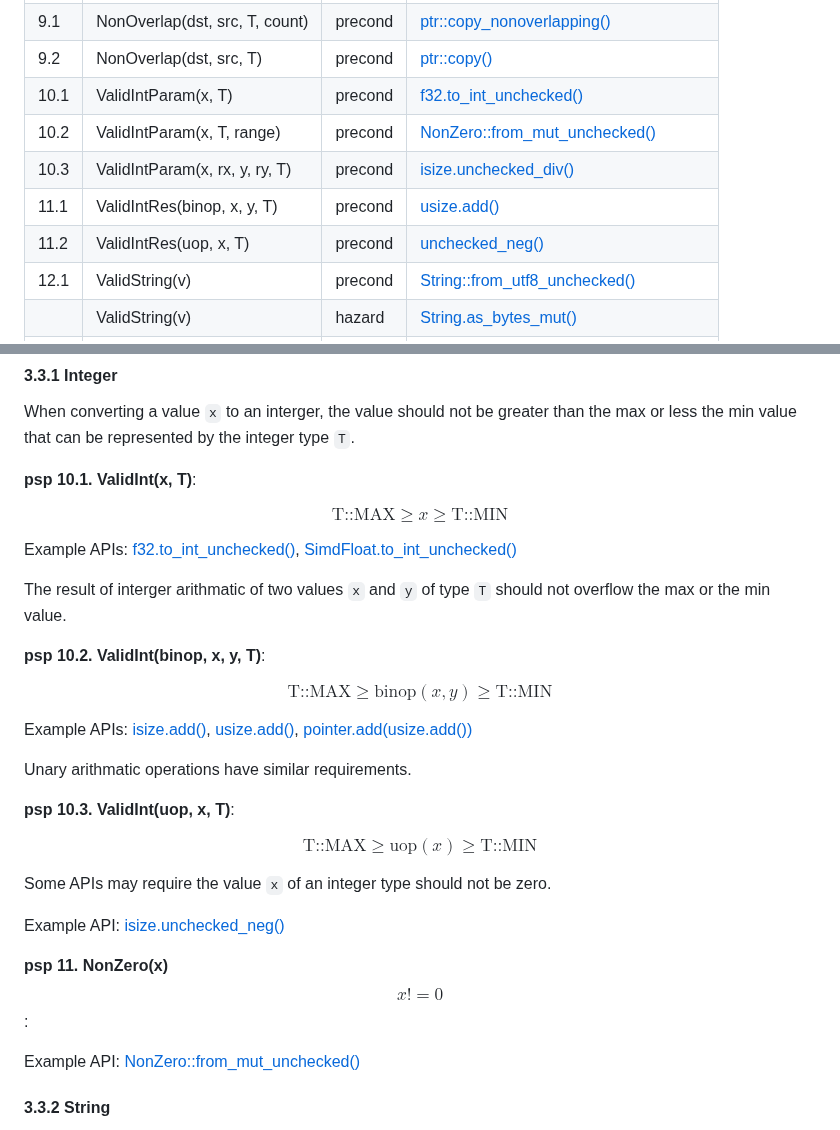
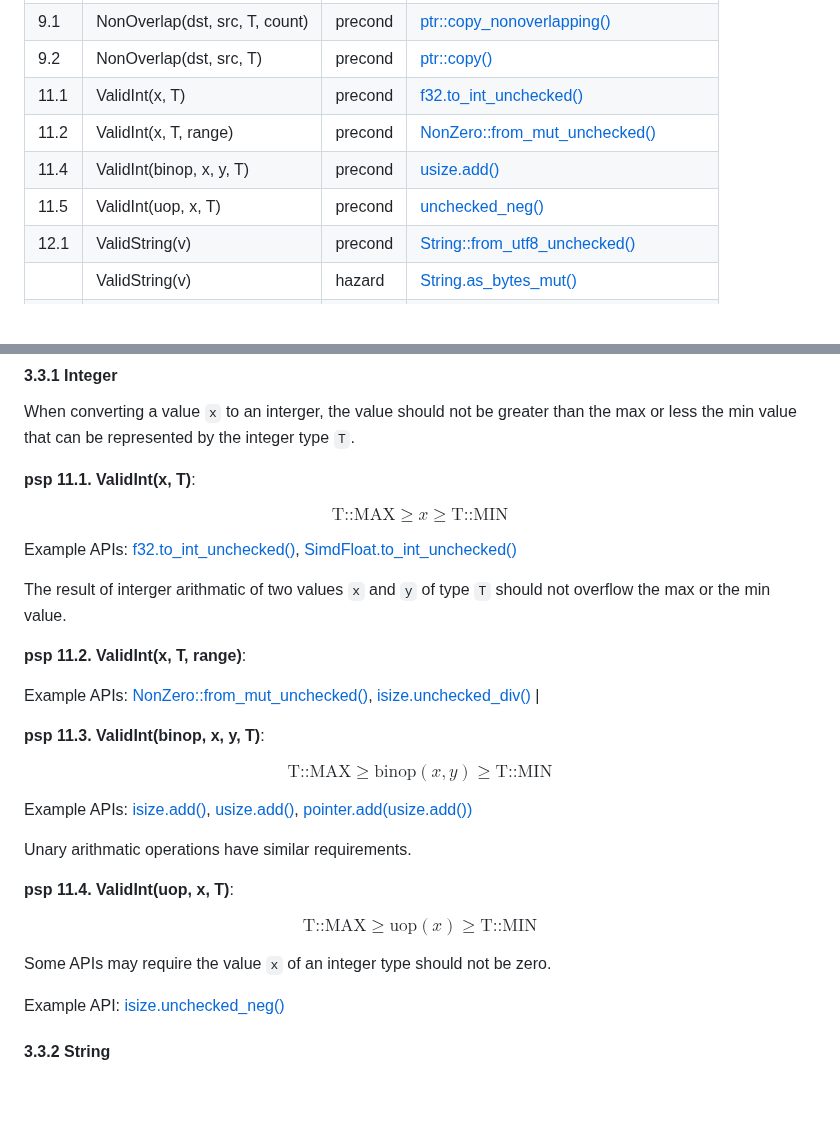
Before and after one commit to Artisan-Lab/tag-std, a Markdown page: primitive-sp.md, 2 parts joined by grey strips. GitHub-like rendering; blank space fills up the shorter version.

```diff
--- a/primitive-sp.md
+++ b/primitive-sp.md
@@ -40,11 +40,10 @@ In practice, a safety property may correspond to a precondition, optional precon
 | 8  | Bounded(p, T, offset)  | precond | [ptr::offset()](https://doc.rust-lang.org/std/primitive.pointer.html#method.offset)  |
 | 9.1  | NonOverlap(dst, src, T, count) | precond | [ptr::copy_nonoverlapping()](https://doc.rust-lang.org/std/ptr/fn.copy_nonoverlapping.html)  |
 | 9.2  | NonOverlap(dst, src, T) | precond | [ptr::copy()](https://doc.rust-lang.org/std/ptr/fn.copy.html) |
-| 10.1  | ValidIntParam(x, T)  | precond | [f32.to_int_unchecked()](https://doc.rust-lang.org/std/primitive.f32.html#method.to_int_unchecked)  |
-| 10.2  | ValidIntParam(x, T, range)  | precond | [NonZero::from_mut_unchecked()](https://doc.rust-lang.org/beta/std/num/struct.NonZero.html#tymethod.from_mut_unchecked) |
-| 10.3  | ValidIntParam(x, rx, y, ry, T)  | precond | [isize.unchecked_div()](https://doc.rust-lang.org/nightly/core/intrinsics/fn.unchecked_div.html) |
-| 11.1  | ValidIntRes(binop, x, y, T)  | precond | [usize.add()](https://doc.rust-lang.org/std/primitive.usize.html#method.unchecked_add)  |
-| 11.2  | ValidIntRes(uop, x, T)  | precond | [unchecked_neg()](https://doc.rust-lang.org/nightly/core/primitive.isize.html#method.unchecked_neg) |
+| 11.1  | ValidInt(x, T)  | precond | [f32.to_int_unchecked()](https://doc.rust-lang.org/std/primitive.f32.html#method.to_int_unchecked)  |
+| 11.2  | ValidInt(x, T, range)  | precond | [NonZero::from_mut_unchecked()](https://doc.rust-lang.org/beta/std/num/struct.NonZero.html#tymethod.from_mut_unchecked) |
+| 11.4  | ValidInt(binop, x, y, T)  | precond | [usize.add()](https://doc.rust-lang.org/std/primitive.usize.html#method.unchecked_add)  |
+| 11.5  | ValidInt(uop, x, T)  | precond | [unchecked_neg()](https://doc.rust-lang.org/nightly/core/primitive.isize.html#method.unchecked_neg) |
 | 12.1  | ValidString(v) | precond | [String::from_utf8_unchecked()](https://doc.rust-lang.org/std/string/struct.String.html#method.from_utf8_unchecked) |
 |     | ValidString(v) | hazard | [String.as_bytes_mut()](https://doc.rust-lang.org/std/string/struct.String.html#method.as_bytes_mut) |
 | 12.2  | ValidString(p, len) | precond | [String::from_raw_parts()](https://doc.rust-lang.org/std/string/struct.String.html#method.from_raw_parts) |
@@ -197,7 +196,7 @@ Example APIs: [ptr::copy_nonoverlapping()](https://doc.rust-lang.org/std/ptr/fn.
 
 When converting a value `x` to an interger, the value should not be greater than the max or less the min value that can be represented by the integer type `T`.
 
-**psp 10.1. ValidInt(x, T)**:
+**psp 11.1. ValidInt(x, T)**:
 
 $$\text{T::MAX} \geq x \geq \text{T::MIN} $$
 
@@ -205,7 +204,11 @@ Example APIs: [f32.to_int_unchecked()](https://doc.rust-lang.org/std/primitive.f
 
 The result of interger arithmatic of two values `x` and `y` of type `T` should not overflow the max or the min value.
 
-**psp 10.2. ValidInt(binop, x, y, T)**:
+**psp 11.2. ValidInt(x, T, range)**:
+
+Example APIs: [NonZero::from_mut_unchecked()](https://doc.rust-lang.org/beta/std/num/struct.NonZero.html#tymethod.from_mut_unchecked), [isize.unchecked_div()](https://doc.rust-lang.org/nightly/core/intrinsics/fn.unchecked_div.html) |
+
+**psp 11.3. ValidInt(binop, x, y, T)**:
 
 $$\text{T::MAX} \geq \text{binop}(x, y) \geq \text{T::MIN} $$
 
@@ -213,17 +216,13 @@ Example APIs: [isize.add()](https://doc.rust-lang.org/std/primitive.isize.html#m
 
 Unary arithmatic operations have similar requirements.
 
-**psp 10.3. ValidInt(uop, x, T)**:
+**psp 11.4. ValidInt(uop, x, T)**:
 
 $$\text{T::MAX} \geq \text{uop}(x) \geq \text{T::MIN} $$
 
 Some APIs may require the value `x` of an integer type should not be zero.
 
 Example API: [isize.unchecked_neg()](https://doc.rust-lang.org/nightly/core/primitive.isize.html#method.unchecked_neg)
-
-**psp 11. NonZero(x)** $$x != 0 $$:
-
-Example API: [NonZero::from_mut_unchecked()](https://doc.rust-lang.org/beta/std/num/struct.NonZero.html#tymethod.from_mut_unchecked)
 
 #### 3.3.2 String
 There are two types of string in Rust, [String](https://doc.rust-lang.org/std/string/struct.String.htm) which requires valid utf-8 format, and [CStr](https://doc.rust-lang.org/std/ffi/struct.CStr.html) for interacting with foreign functions.
```
